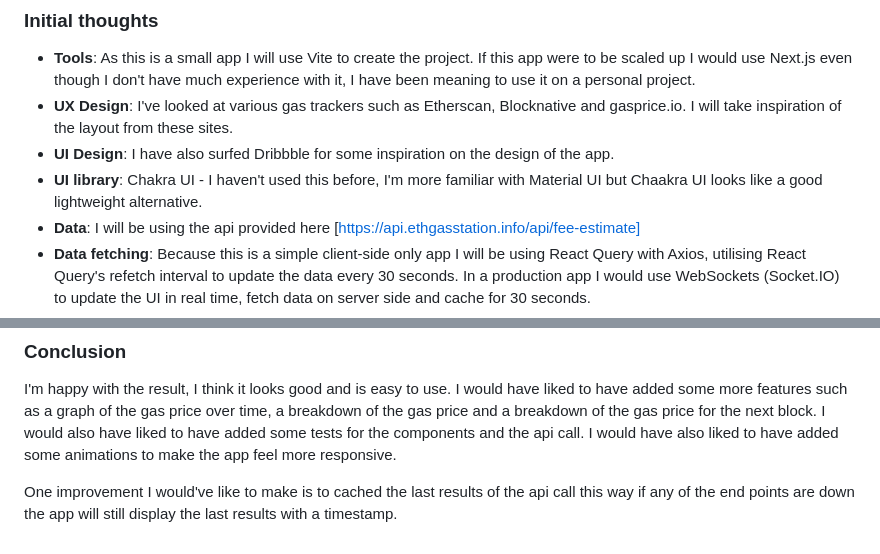
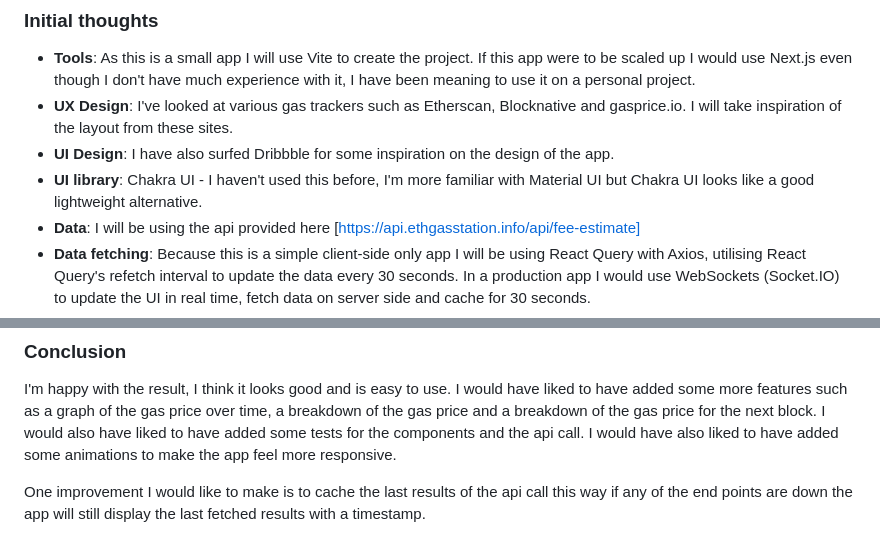
Before and after one commit to sukhsinghcodes/eth-gas-tracker, a Markdown page: README.md, 2 parts joined by grey strips. GitHub-like rendering.

```diff
--- a/README.md
+++ b/README.md
@@ -26,7 +26,7 @@ A React app that tracks the price of gas for Ethereum
 - **Tools**: As this is a small app I will use Vite to create the project. If this app were to be scaled up I would use Next.js even though I don't have much experience with it, I have been meaning to use it on a personal project.
 - **UX Design**: I've looked at various gas trackers such as Etherscan, Blocknative and gasprice.io. I will take inspiration of the layout from these sites.
 - **UI Design**: I have also surfed Dribbble for some inspiration on the design of the app.
-- **UI library**: Chakra UI - I haven't used this before, I'm more familiar with Material UI but Chaakra UI looks like a good lightweight alternative.
+- **UI library**: Chakra UI - I haven't used this before, I'm more familiar with Material UI but Chakra UI looks like a good lightweight alternative.
 - **Data**: I will be using the api provided here [https://api.ethgasstation.info/api/fee-estimate]
 - **Data fetching**: Because this is a simple client-side only app I will be using React Query with Axios, utilising React Query's refetch interval to update the data every 30 seconds. In a production app I would use WebSockets (Socket.IO) to update the UI in real time, fetch data on server side and cache for 30 seconds.
 - **Currency conversion**: As I want to display the gas price in USD I will be using the CoinGecko API to get the current price of ETH in USD. I will also need to convert the gas price from Gwei to ETH. This is a simple calculation of dividing the gas price by 1,000,000,000. If I were to scale this app up I would use a library such as Ethers.js to use the utility functons for converting between units, but also to turn this into a dApp and add all sorts of features.
@@ -90,4 +90,4 @@ I think the quickest option is to use Express.js so I will go with that, but as
 
 I'm happy with the result, I think it looks good and is easy to use. I would have liked to have added some more features such as a graph of the gas price over time, a breakdown of the gas price and a breakdown of the gas price for the next block. I would also have liked to have added some tests for the components and the api call. I would have also liked to have added some animations to make the app feel more responsive.
 
-One improvement I would've like to make is to cached the last results of the api call this way if any of the end points are down the app will still display the last results with a timestamp.
+One improvement I would like to make is to cache the last results of the api call this way if any of the end points are down the app will still display the last fetched results with a timestamp.
```
